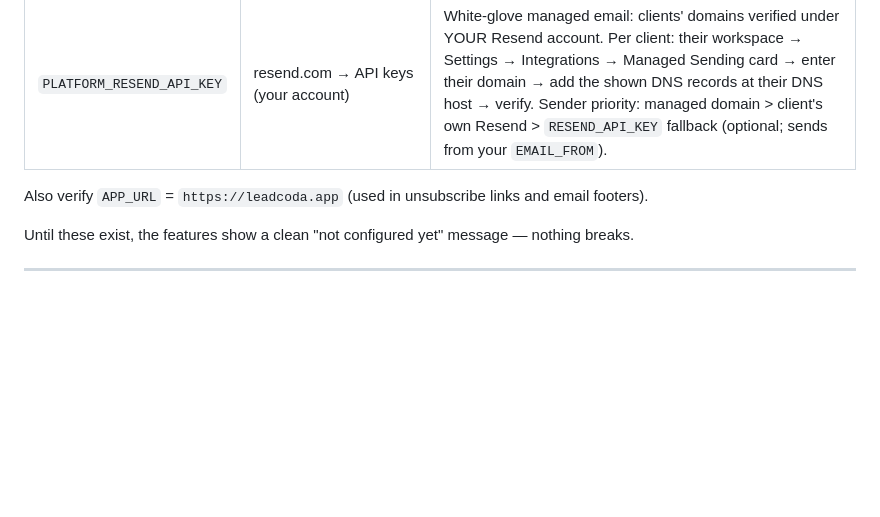
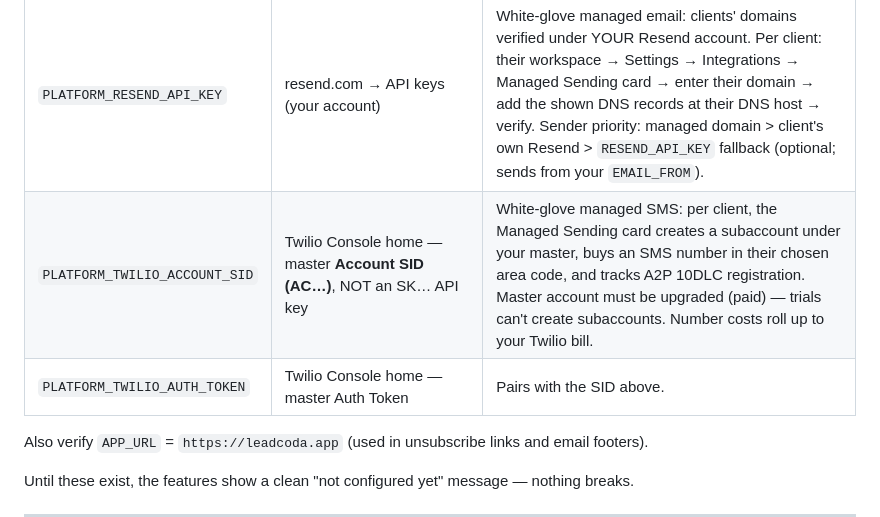
Before and after one commit to keltruelove42/guestflow, a Markdown page: LAUNCH-CHECKLIST.md, the part around the change. Rendered like a GitHub page; blank space fills up the shorter version.

Commit message:
Checklist: add platform Resend/Twilio env vars for white-glove managed sending
Co-Authored-By: Claude Fable 5 <noreply@anthropic.com>
Claude-Session: https://claude.ai/code/session_01GmQaButENUzM9iZ4PyAvxz

```diff
--- a/LAUNCH-CHECKLIST.md
+++ b/LAUNCH-CHECKLIST.md
@@ -45,6 +45,8 @@ Enables: logo upload (Settings → Brand, signup), hero photo upload (sequence e
 | `ANTHROPIC_API_KEY` | console.anthropic.com → API keys | "Rewrite with AI" button + prompt-crafting for image gen |
 | `OPENAI_API_KEY` | platform.openai.com → API keys | The image-rendering half of "Generate image" |
 | `PLATFORM_RESEND_API_KEY` | resend.com → API keys (your account) | White-glove managed email: clients' domains verified under YOUR Resend account. Per client: their workspace → Settings → Integrations → Managed Sending card → enter their domain → add the shown DNS records at their DNS host → verify. Sender priority: managed domain > client's own Resend > `RESEND_API_KEY` fallback (optional; sends from your `EMAIL_FROM`). |
+| `PLATFORM_TWILIO_ACCOUNT_SID` | Twilio Console home — master **Account SID (AC…)**, NOT an SK… API key | White-glove managed SMS: per client, the Managed Sending card creates a subaccount under your master, buys an SMS number in their chosen area code, and tracks A2P 10DLC registration. Master account must be upgraded (paid) — trials can't create subaccounts. Number costs roll up to your Twilio bill. |
+| `PLATFORM_TWILIO_AUTH_TOKEN` | Twilio Console home — master Auth Token | Pairs with the SID above. |
 
 Also verify `APP_URL` = `https://leadcoda.app` (used in unsubscribe links and email footers).
 
```
